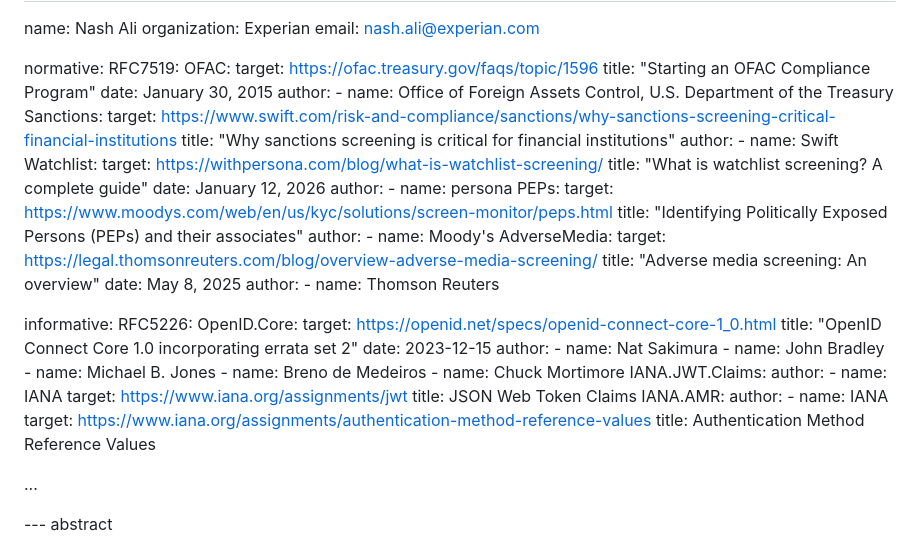
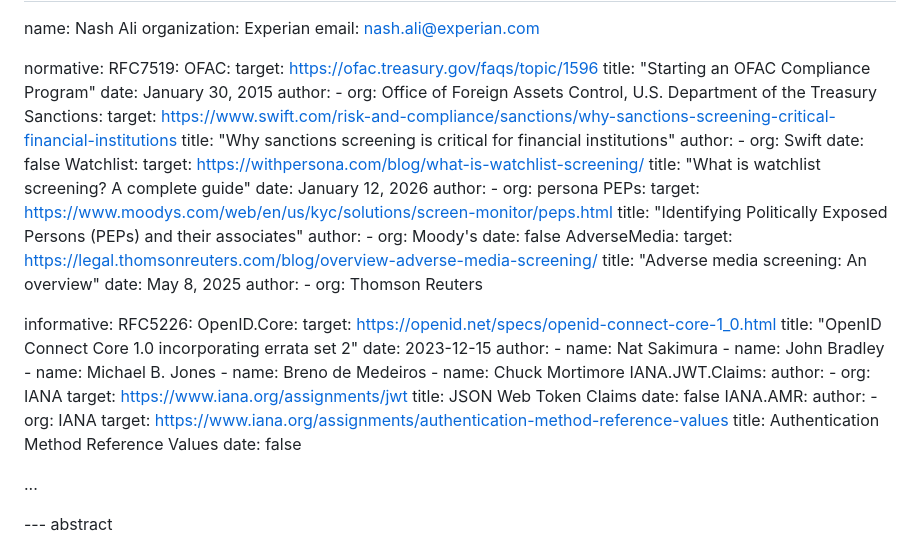
Before and after one commit to skyfire-xyz/draft-skyfire-oauth-aml-methods, a Markdown page: draft-skyfire-oauth-aml-methods.md, the part around the change. GitHub-like rendering.

Commit message:
Reference updates

```diff
--- a/draft-skyfire-oauth-aml-methods.md
+++ b/draft-skyfire-oauth-aml-methods.md
@@ -54,29 +54,31 @@ normative:
     title: "Starting an OFAC Compliance Program"
     date: January 30, 2015
     author:
-      - name: Office of Foreign Assets Control, U.S. Department of the Treasury
+      - org: Office of Foreign Assets Control, U.S. Department of the Treasury
   Sanctions:
     target: https://www.swift.com/risk-and-compliance/sanctions/why-sanctions-screening-critical-financial-institutions
     title: "Why sanctions screening is critical for financial institutions"
     author:
-      - name: Swift
+      - org: Swift
+    date: false
   Watchlist:
     target: https://withpersona.com/blog/what-is-watchlist-screening/
     title: "What is watchlist screening? A complete guide"
     date: January 12, 2026
     author:
-      - name: persona
+      - org: persona
   PEPs:
     target: https://www.moodys.com/web/en/us/kyc/solutions/screen-monitor/peps.html
     title: "Identifying Politically Exposed Persons (PEPs) and their associates"
     author:
-      - name: Moody's
+      - org: Moody's
+    date: false
   AdverseMedia:
     target: https://legal.thomsonreuters.com/blog/overview-adverse-media-screening/
     title: "Adverse media screening: An overview"
     date: May 8, 2025
     author:
-      - name: Thomson Reuters
+      - org: Thomson Reuters
 
 informative:
   RFC5226:
@@ -92,14 +94,16 @@ informative:
       - name: Chuck Mortimore
   IANA.JWT.Claims:
     author:
-    - name: IANA
+    - org: IANA
     target: https://www.iana.org/assignments/jwt
     title: JSON Web Token Claims
+    date: false
   IANA.AMR:
     author:
-    - name: IANA
+    - org: IANA
     target: https://www.iana.org/assignments/authentication-method-reference-values
     title: Authentication Method Reference Values
+    date: false
 
 ...
 
```
